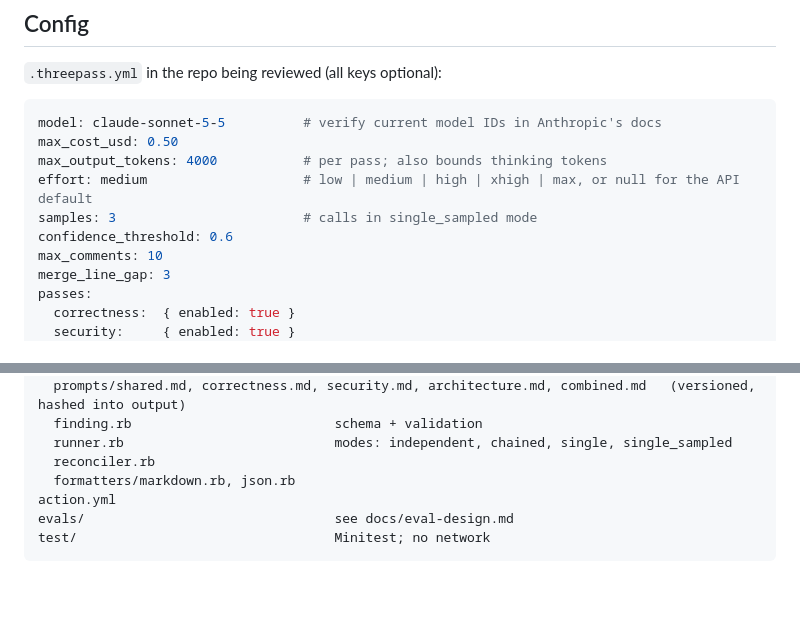
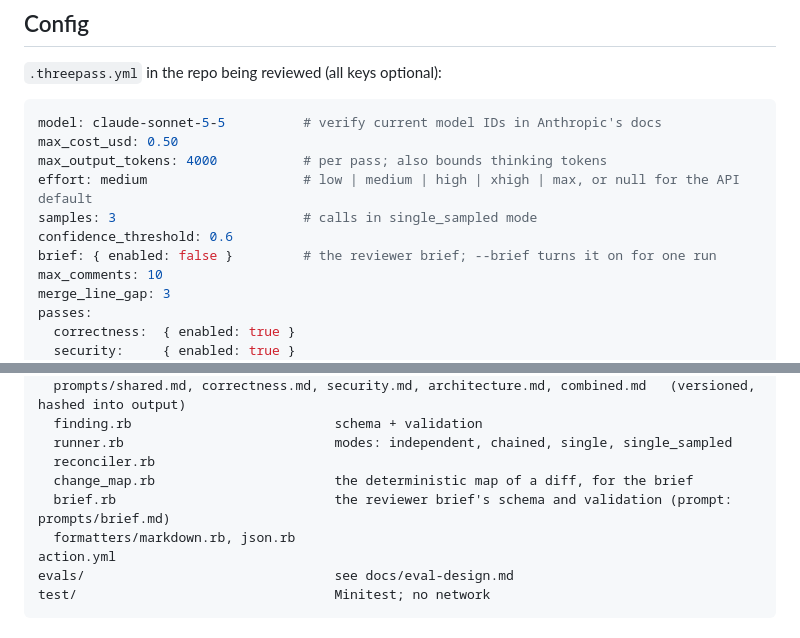
Before and after one commit to lmagsino/three-pass-review, a Markdown page: docs/design.md, 2 parts joined by grey strips. Rendered like a GitHub page; blank space fills up the shorter version.

```diff
--- a/docs/design.md
+++ b/docs/design.md
@@ -213,6 +234,7 @@ max_output_tokens: 4000           # per pass; also bounds thinking tokens
 effort: medium                    # low | medium | high | xhigh | max, or null for the API default
 samples: 3                        # calls in single_sampled mode
 confidence_threshold: 0.6
+brief: { enabled: false }         # the reviewer brief; --brief turns it on for one run
 max_comments: 10
 merge_line_gap: 3
 passes:
@@ -277,6 +299,8 @@ lib/three_pass_review/
   finding.rb                          schema + validation
   runner.rb                           modes: independent, chained, single, single_sampled
   reconciler.rb
+  change_map.rb                       the deterministic map of a diff, for the brief
+  brief.rb                            the reviewer brief's schema and validation (prompt: prompts/brief.md)
   formatters/markdown.rb, json.rb
 action.yml
 evals/                                see docs/eval-design.md
```
Also changed, not shown: other parts of docs/design.md (+23 -2 lines).
